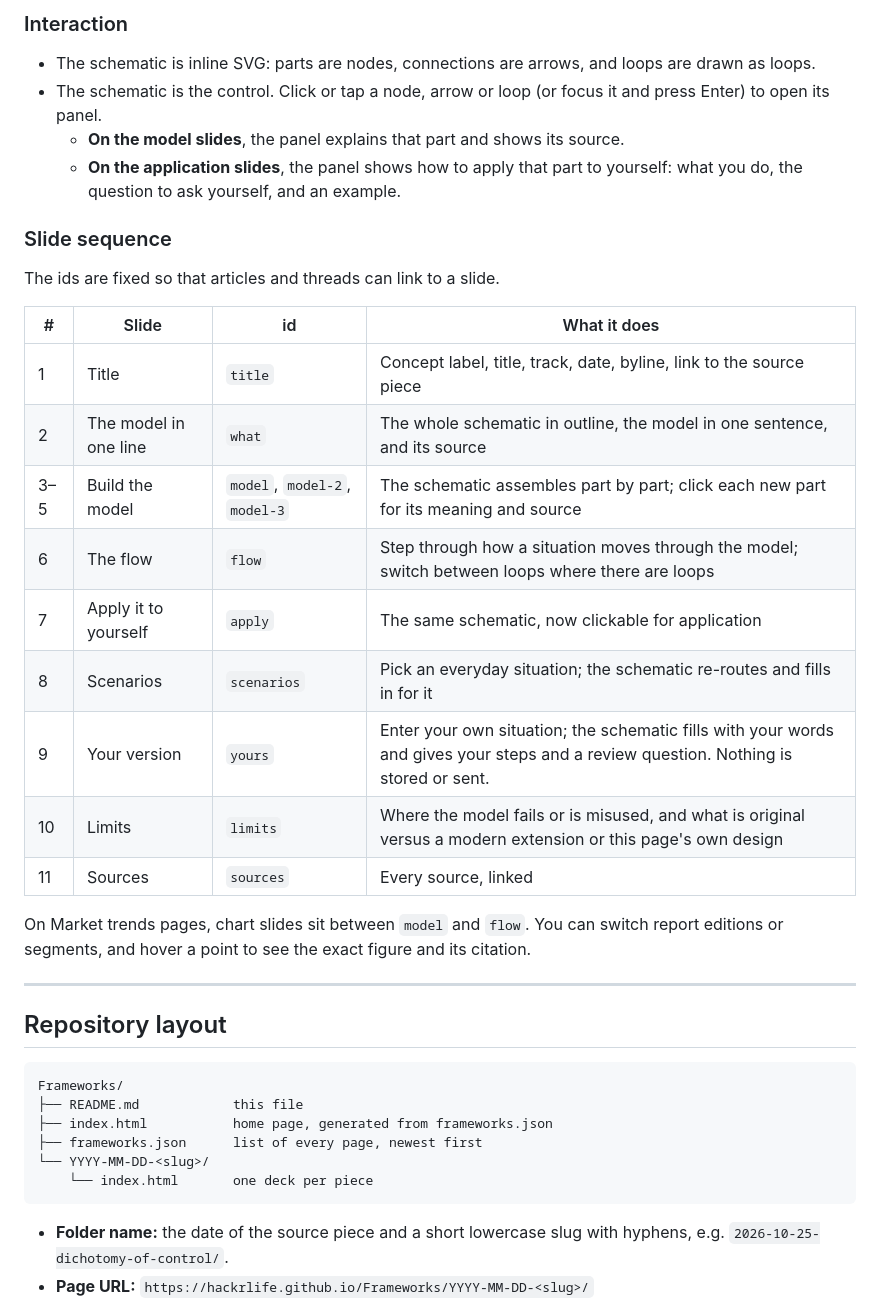
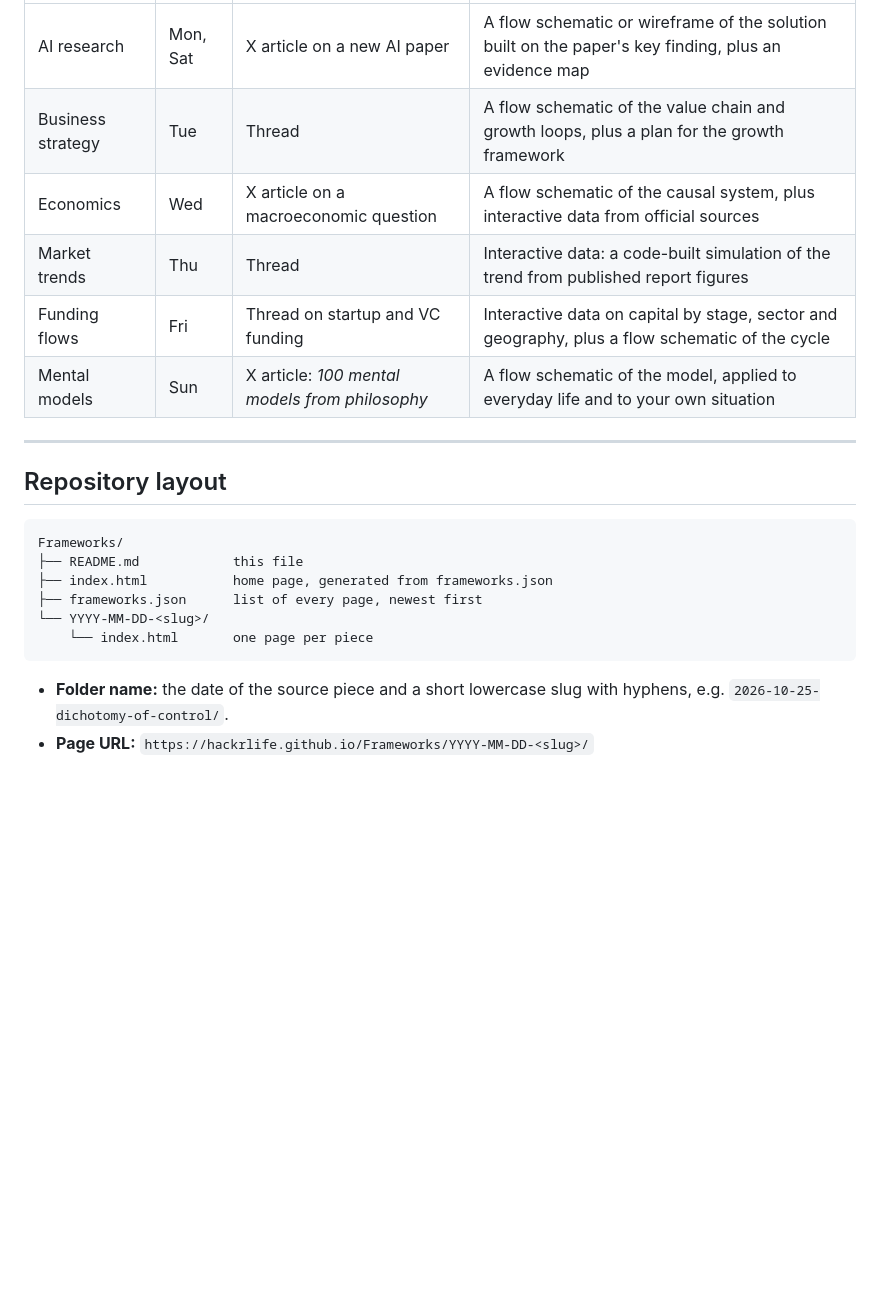
Before and after one commit to HackrLife/Frameworks, a Markdown page: README.md, the part around one of its changes. GitHub-like rendering; blank space fills up the shorter version.

````diff
--- a/README.md
+++ b/README.md
@@ -47,26 +55,9 @@ Every page is one self-contained `index.html`. It shows one slide at a time, and
-### Interaction
-- The schematic is inline SVG: parts are nodes, connections are arrows, and loops are drawn as loops.
-- The schematic is the control. Click or tap a node, arrow or loop (or focus it and press Enter) to open its panel.
-  - **On the model slides**, the panel explains that part and shows its source.
-  - **On the application slides**, the panel shows how to apply that part to yourself: what you do, the question to ask yourself, and an example.
-
-### Slide sequence
-
-The ids are fixed so that articles and threads can link to a slide.
-
-| # | Slide | id | What it does |
-|---|---|---|---|
-| 1 | Title | `title` | Concept label, title, track, date, byline, link to the source piece |
-| 2 | The model in one line | `what` | The whole schematic in outline, the model in one sentence, and its source |
-| 3–5 | Build the model | `model`, `model-2`, `model-3` | The schematic assembles part by part; click each new part for its meaning and source |
-| 6 | The flow | `flow` | Step through how a situation moves through the model; switch between loops where there are loops |
-| 7 | Apply it to yourself | `apply` | The same schematic, now clickable for application |
-| 8 | Scenarios | `scenarios` | Pick an everyday situation; the schematic re-routes and fills in for it |
-| 9 | Your version | `yours` | Enter your own situation; the schematic fills with your words and gives your steps and a review question. Nothing is stored or sent. |
-| 10 | Limits | `limits` | Where the model fails or is misused, and what is original versus a modern extension or this page's own design |
-| 11 | Sources | `sources` | Every source, linked |
-
-On Market trends pages, chart slides sit between `model` and `flow`. You can switch report editions or segments, and hover a point to see the exact figure and its citation.
+| AI research | Mon, Sat | X article on a new AI paper | A flow schematic or wireframe of the solution built on the paper's key finding, plus an evidence map |
+| Business strategy | Tue | Thread | A flow schematic of the value chain and growth loops, plus a plan for the growth framework |
+| Economics | Wed | X article on a macroeconomic question | A flow schematic of the causal system, plus interactive data from official sources |
+| Market trends | Thu | Thread | Interactive data: a code-built simulation of the trend from published report figures |
+| Funding flows | Fri | Thread on startup and VC funding | Interactive data on capital by stage, sector and geography, plus a flow schematic of the cycle |
+| Mental models | Sun | X article: *100 mental models from philosophy* | A flow schematic of the model, applied to everyday life and to your own situation |
 
 ---
 
@@ -78,7 +69,7 @@ Frameworks/
 ├── index.html           home page, generated from frameworks.json
 ├── frameworks.json      list of every page, newest first
 └── YYYY-MM-DD-<slug>/
-    └── index.html       one deck per piece
+    └── index.html       one page per piece
 ```
 
 - **Folder name:** the date of the source piece and a short lowercase slug with hyphens, e.g. `2026-10-25-dichotomy-of-control/`.
````
Also changed, not shown: other parts of README.md (+41 -36 lines).
